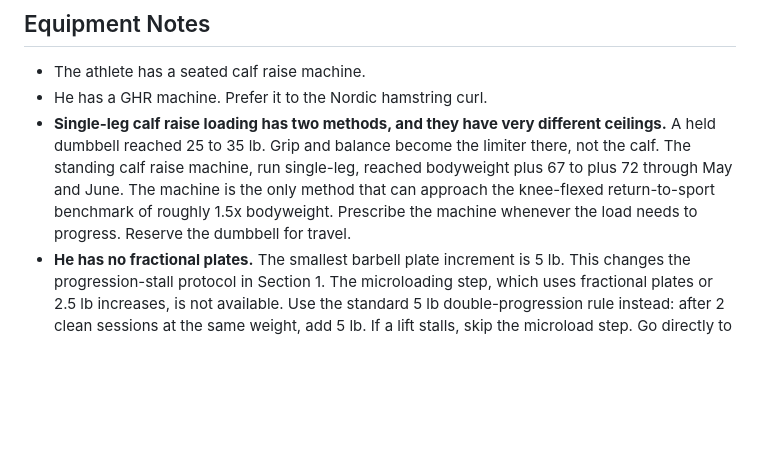
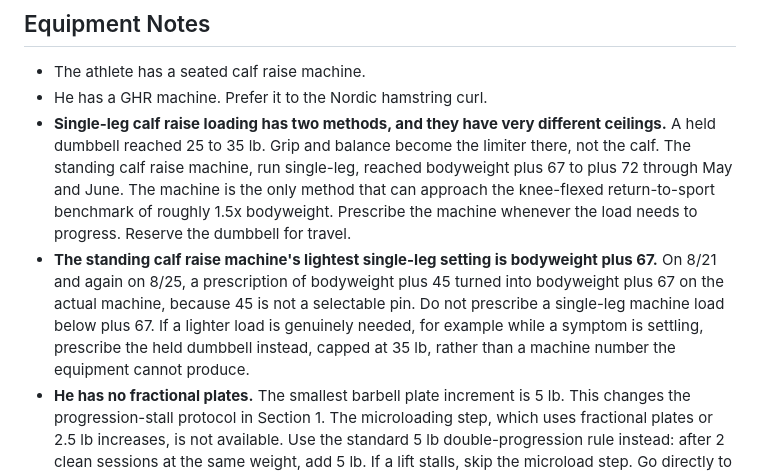
Before and after one commit to menottim/training-program, a Markdown page: CLAUDE.md, the part around the change. GitHub-like rendering; blank space fills up the shorter version.

Commit message:
Record the standing calf machine's real load floor
BW+45 was prescribed twice (8/21, 8/25) and both times the machine's
actual minimum single-leg setting, BW+67, is what got used. Stop
prescribing a machine number the equipment can't produce; use the
held dumbbell instead when a genuinely lighter load is needed.

Co-Authored-By: Claude Sonnet 5 <noreply@anthropic.com>

```diff
--- a/CLAUDE.md
+++ b/CLAUDE.md
@@ -472,6 +472,7 @@ Do these things during a science review:
 - The athlete has a seated calf raise machine.
 - He has a GHR machine. Prefer it to the Nordic hamstring curl.
 - __Single-leg calf raise loading has two methods, and they have very different ceilings.__ A held dumbbell reached 25 to 35 lb. Grip and balance become the limiter there, not the calf. The standing calf raise machine, run single-leg, reached bodyweight plus 67 to plus 72 through May and June. The machine is the only method that can approach the knee-flexed return-to-sport benchmark of roughly 1.5x bodyweight. Prescribe the machine whenever the load needs to progress. Reserve the dumbbell for travel.
+- __The standing calf raise machine's lightest single-leg setting is bodyweight plus 67.__ On 8/21 and again on 8/25, a prescription of bodyweight plus 45 turned into bodyweight plus 67 on the actual machine, because 45 is not a selectable pin. Do not prescribe a single-leg machine load below plus 67. If a lighter load is genuinely needed, for example while a symptom is settling, prescribe the held dumbbell instead, capped at 35 lb, rather than a machine number the equipment cannot produce.
 - __He has no fractional plates.__ The smallest barbell plate increment is 5 lb. This changes the progression-stall protocol in Section 1. The microloading step, which uses fractional plates or 2.5 lb increases, is not available. Use the standard 5 lb double-progression rule instead: after 2 clean sessions at the same weight, add 5 lb. If a lift stalls, skip the microload step. Go directly to the next step, which adds one set at the current weight before any load increase. If that fails, use the 10% reset.
 
 ## Exercise Prescription Conventions
```
